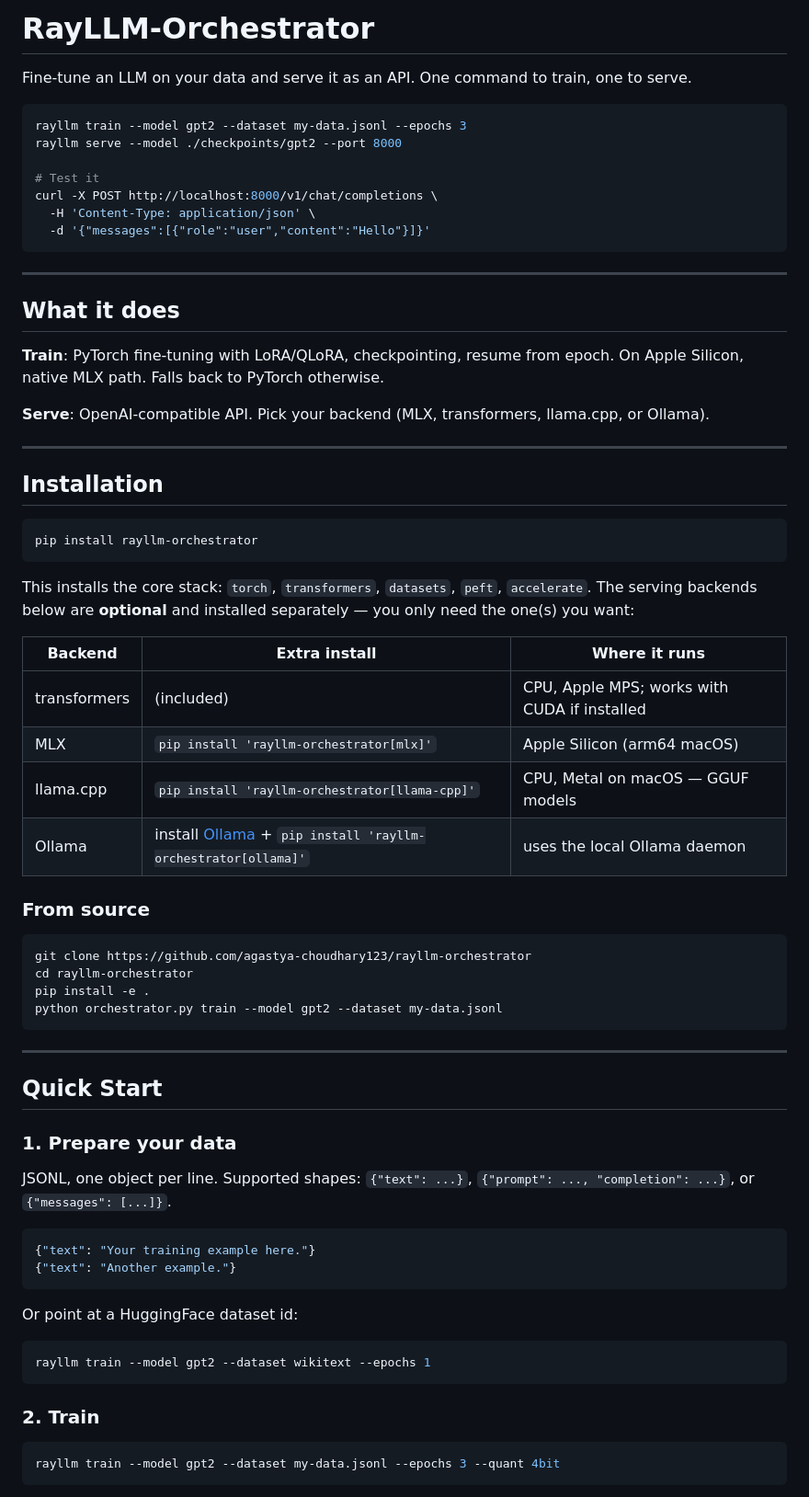
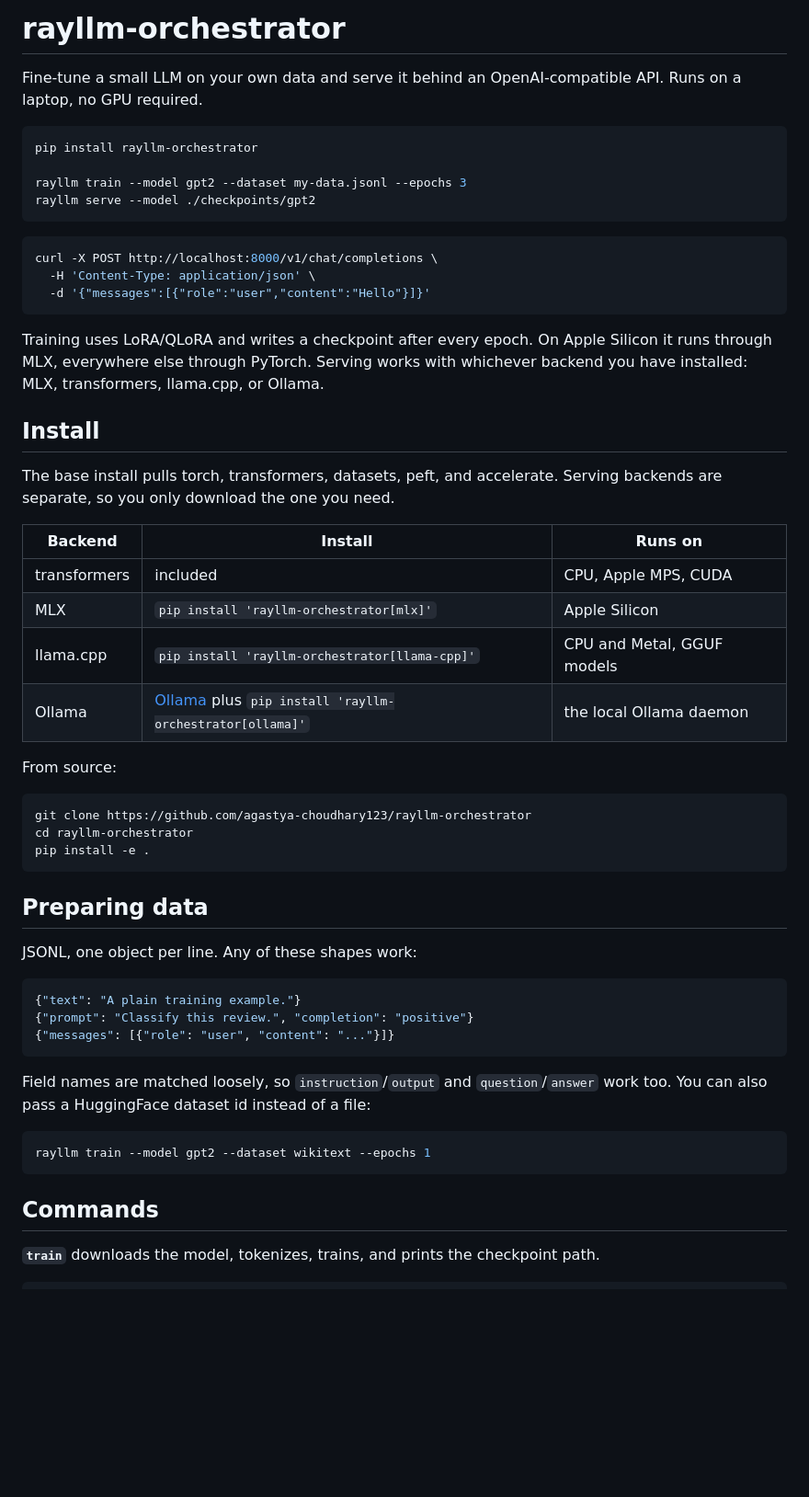
Before and after one commit to agastya-choudhary123/rayllm-orchestrator, a Markdown page: README.md, the part around one of its changes. Shown at 92% size. GitHub-like rendering; blank space fills up the shorter version.

````diff
--- a/README.md
+++ b/README.md
@@ -1,71 +1,64 @@
-# RayLLM-Orchestrator
+# rayllm-orchestrator
 
-Fine-tune an LLM on your data and serve it as an API. One command to train, one to serve.
+Fine-tune a small LLM on your own data and serve it behind an OpenAI-compatible
+API. Runs on a laptop, no GPU required.
 
 ```bash
+pip install rayllm-orchestrator
+
 rayllm train --model gpt2 --dataset my-data.jsonl --epochs 3
-rayllm serve --model ./checkpoints/gpt2 --port 8000
+rayllm serve --model ./checkpoints/gpt2
+```
 
-# Test it
+```bash
 curl -X POST http://localhost:8000/v1/chat/completions \
   -H 'Content-Type: application/json' \
   -d '{"messages":[{"role":"user","content":"Hello"}]}'
 ```
 
----
+Training uses LoRA/QLoRA and writes a checkpoint after every epoch. On Apple
+Silicon it runs through MLX, everywhere else through PyTorch. Serving works with
+whichever backend you have installed: MLX, transformers, llama.cpp, or Ollama.
 
-## What it does
+## Install
 
-**Train**: PyTorch fine-tuning with LoRA/QLoRA, checkpointing, resume from epoch. On Apple Silicon, native MLX path. Falls back to PyTorch otherwise.
+The base install pulls torch, transformers, datasets, peft, and accelerate.
+Serving backends are separate, so you only download the one you need.
 
-**Serve**: OpenAI-compatible API. Pick your backend (MLX, transformers, llama.cpp, or Ollama).
+| Backend | Install | Runs on |
+|---|---|---|
+| transformers | included | CPU, Apple MPS, CUDA |
+| MLX | `pip install 'rayllm-orchestrator[mlx]'` | Apple Silicon |
+| llama.cpp | `pip install 'rayllm-orchestrator[llama-cpp]'` | CPU and Metal, GGUF models |
+| Ollama | [Ollama](https://ollama.com) plus `pip install 'rayllm-orchestrator[ollama]'` | the local Ollama daemon |
 
----
+From source:
 
-## Installation
-
-```bash
-pip install rayllm-orchestrator
-```
-
-This installs the core stack: `torch`, `transformers`, `datasets`, `peft`,
-`accelerate`. The serving backends below are **optional** and installed
-separately — you only need the one(s) you want:
-
-| Backend | Extra install | Where it runs |
-|---------|---------------|---------------|
-| transformers | (included) | CPU, Apple MPS; works with CUDA if installed |
-| MLX | `pip install 'rayllm-orchestrator[mlx]'` | Apple Silicon (arm64 macOS) |
-| llama.cpp | `pip install 'rayllm-orchestrator[llama-cpp]'` | CPU, Metal on macOS — GGUF models |
-| Ollama | install [Ollama](https://ollama.com) + `pip install 'rayllm-orchestrator[ollama]'` | uses the local Ollama daemon |
-
-### From source
 ```bash
 git clone https://github.com/agastya-choudhary123/rayllm-orchestrator
 cd rayllm-orchestrator
 pip install -e .
-python orchestrator.py train --model gpt2 --dataset my-data.jsonl
 ```
 
----
+## Preparing data
 
-## Quick Start
+JSONL, one object per line. Any of these shapes work:
 
-### 1. Prepare your data
-
-JSONL, one object per line. Supported shapes: `{"text": ...}`,
-`{"prompt": ..., "completion": ...}`, or `{"messages": [...]}`.
 ```json
-{"text": "Your training example here."}
-{"text": "Another example."}
+{"text": "A plain training example."}
+{"prompt": "Classify this review.", "completion": "positive"}
+{"messages": [{"role": "user", "content": "..."}]}
 ```
 
-Or point at a HuggingFace dataset id:
+Field names are matched loosely, so `instruction`/`output` and `question`/`answer`
+work too. You can also pass a HuggingFace dataset id instead of a file:
+
 ```bash
 rayllm train --model gpt2 --dataset wikitext --epochs 1
 ```
 
-### 2. Train
-```bash
-rayllm train --model gpt2 --dataset my-data.jsonl --epochs 3 --quant 4bit
+## Commands
+
+**`train`** downloads the model, tokenizes, trains, and prints the checkpoint path.
+
 ```
````
Also changed, not shown: other parts of README.md (+77 -153 lines).
